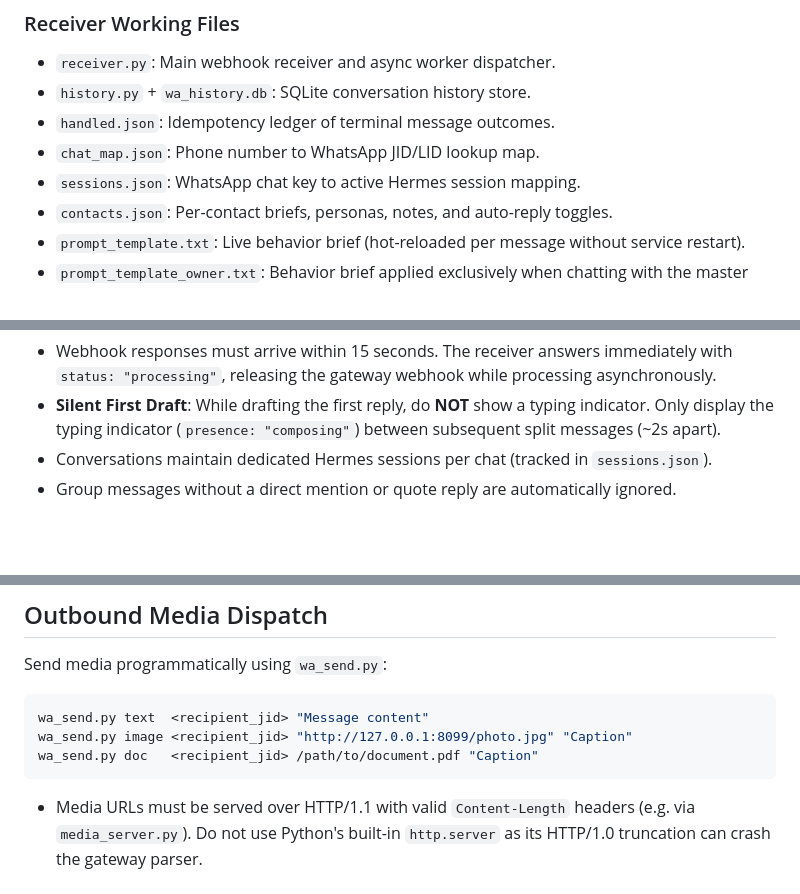
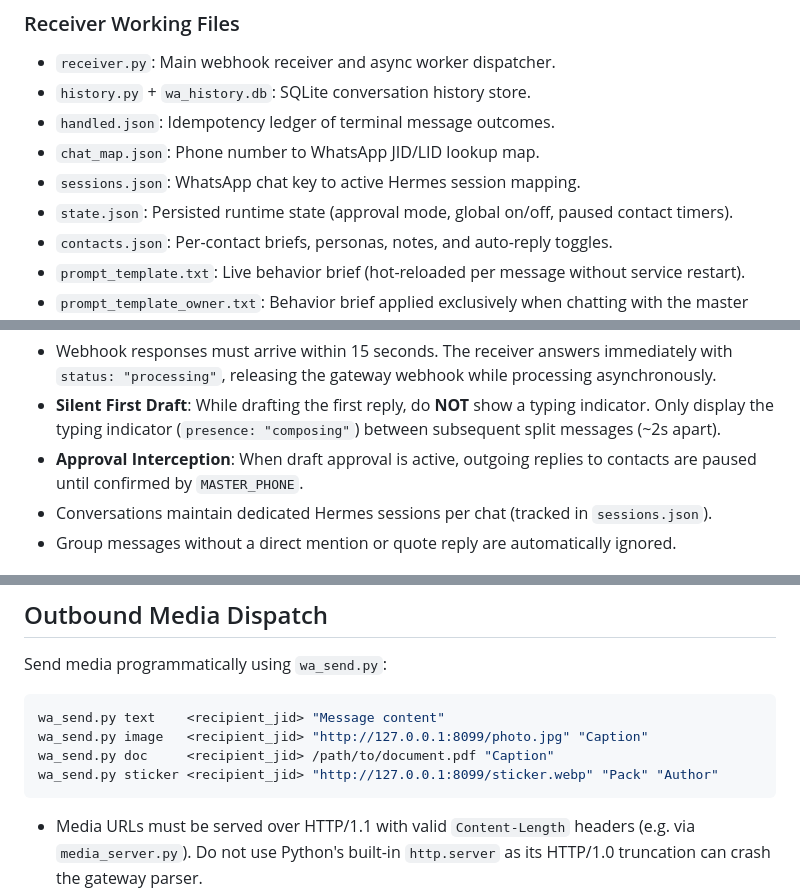
Before and after one commit to abbyabby3366/whatsapp-agent-hermes, a Markdown page: wa-agent-SKILL.md, 3 parts joined by grey strips. GitHub-like rendering; blank space fills up the shorter version.

````diff
--- a/wa-agent-SKILL.md
+++ b/wa-agent-SKILL.md
@@ -29,6 +29,7 @@ This architecture decouples WhatsApp from the core Hermes process. WhatsApp conn
 - `handled.json`: Idempotency ledger of terminal message outcomes.
 - `chat_map.json`: Phone number to WhatsApp JID/LID lookup map.
 - `sessions.json`: WhatsApp chat key to active Hermes session mapping.
+- `state.json`: Persisted runtime state (approval mode, global on/off, paused contact timers).
 - `contacts.json`: Per-contact briefs, personas, notes, and auto-reply toggles.
 - `prompt_template.txt`: Live behavior brief (hot-reloaded per message without service restart).
 - `prompt_template_owner.txt`: Behavior brief applied exclusively when chatting with the master operator.
@@ -101,6 +109,7 @@ sequenceDiagram
 
 - Webhook responses must arrive within 15 seconds. The receiver answers immediately with `status: "processing"`, releasing the gateway webhook while processing asynchronously.
 - **Silent First Draft**: While drafting the first reply, do **NOT** show a typing indicator. Only display the typing indicator (`presence: "composing"`) between subsequent split messages (~2s apart).
+- **Approval Interception**: When draft approval is active, outgoing replies to contacts are paused until confirmed by `MASTER_PHONE`.
 - Conversations maintain dedicated Hermes sessions per chat (tracked in `sessions.json`).
 - Group messages without a direct mention or quote reply are automatically ignored.
 
@@ -259,9 +279,10 @@ WhatsApp restricts unofficial clients (Baileys) from initiating cold 1:1 chats w
 
 Send media programmatically using `wa_send.py`:
 ```bash
-wa_send.py text  <recipient_jid> "Message content"
-wa_send.py image <recipient_jid> "http://127.0.0.1:8099/photo.jpg" "Caption"
-wa_send.py doc   <recipient_jid> /path/to/document.pdf "Caption"
+wa_send.py text    <recipient_jid> "Message content"
+wa_send.py image   <recipient_jid> "http://127.0.0.1:8099/photo.jpg" "Caption"
+wa_send.py doc     <recipient_jid> /path/to/document.pdf "Caption"
+wa_send.py sticker <recipient_jid> "http://127.0.0.1:8099/sticker.webp" "Pack" "Author"
 ```
 
 - Media URLs must be served over HTTP/1.1 with valid `Content-Length` headers (e.g. via `media_server.py`). Do not use Python's built-in `http.server` as its HTTP/1.0 truncation can crash the gateway parser.
````
Also changed, not shown: other parts of wa-agent-SKILL.md (+27 -4 lines).
